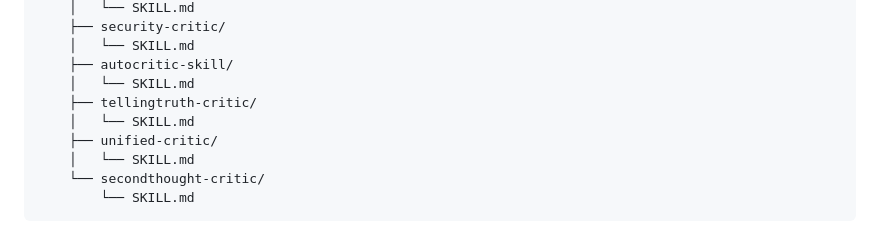
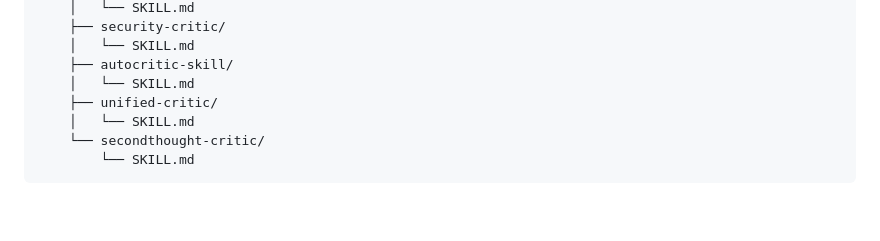
Before and after one commit to ragajatsuma-cmd/acidmind, a Markdown page: AcidMind.md, the part around the change. GitHub-like rendering; blank space fills up the shorter version.

Commit message:
Remove stale tellingtruth folder from router structure tree

```diff
--- a/AcidMind.md
+++ b/AcidMind.md
@@ -234,8 +234,6 @@ acidmind/
     │   └── SKILL.md
     ├── autocritic-skill/
     │   └── SKILL.md
-    ├── tellingtruth-critic/
-    │   └── SKILL.md
     ├── unified-critic/
     │   └── SKILL.md
     └── secondthought-critic/
```
